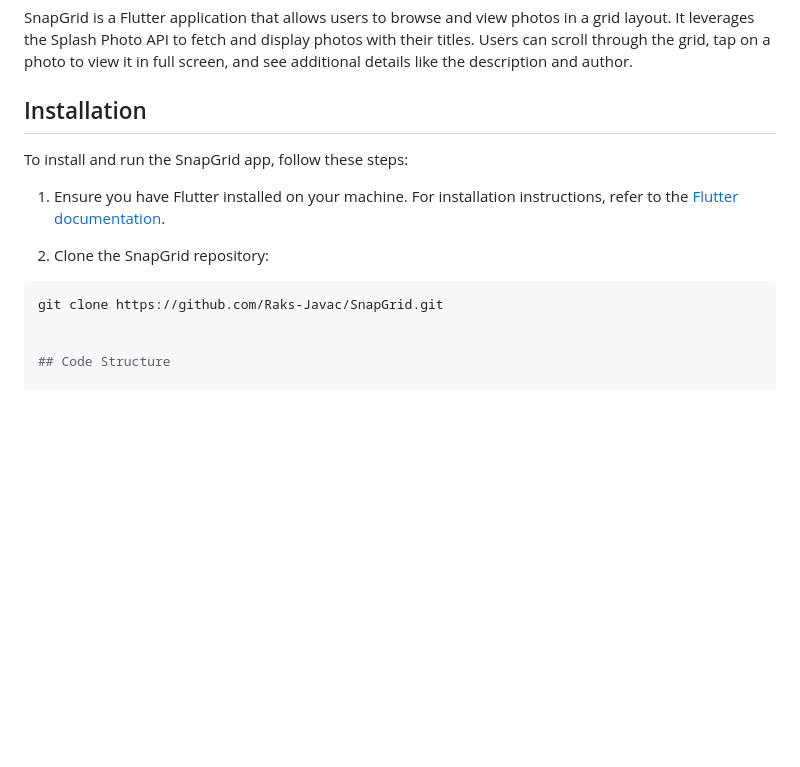
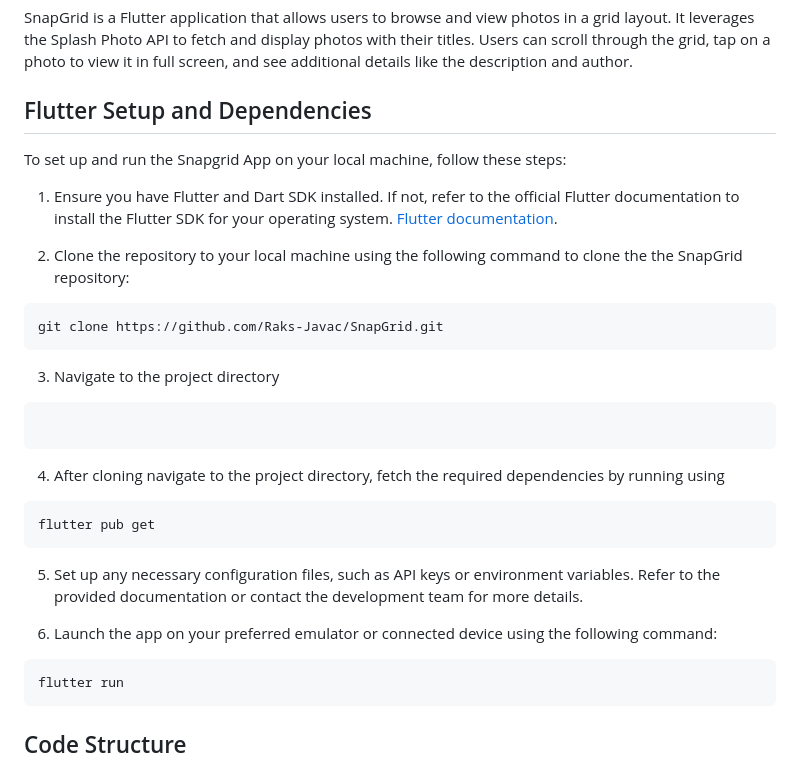
Before and after one commit to Raks-Javac/SnapGrid, a Markdown page: README.md, the part around one of its changes. GitHub-like rendering; blank space fills up the shorter version.

Commit message:
ref: updating the app documentation in the readme.md

````diff
--- a/README.md
+++ b/README.md
@@ -6,16 +6,39 @@ SnapGrid is a Flutter application that allows users to browse and view photos in
 
 
 
-## Installation
+## Flutter Setup and Dependencies
 
-To install and run the SnapGrid app, follow these steps:
+To set up and run the Snapgrid App on your local machine, follow these steps:
 
-1. Ensure you have Flutter installed on your machine. For installation instructions, refer to the [Flutter documentation](https://flutter.dev/docs/get-started/install).
+1. Ensure you have Flutter and Dart SDK installed. If not, refer to the official Flutter documentation to install the Flutter SDK for your operating system. [Flutter documentation](https://flutter.dev/docs/get-started/install).
 
-2. Clone the SnapGrid repository:
+2. Clone the repository to your local machine using the following command to clone the the SnapGrid repository:
 
 ```bash
 git clone https://github.com/Raks-Javac/SnapGrid.git
+```
+
+3. Navigate to the project directory
+
+```cd SnapGrid
+```
+
+4.  After cloning navigate to the project directory, fetch the required dependencies by running using
+
+```
+flutter pub get
+```
+
+5. Set up any necessary configuration files, such as API keys or environment variables. Refer to the provided documentation or contact the development team for more details.
+
+6. Launch the app on your preferred emulator or connected device using the following command:
+
+
+```
+flutter run
+```
+
+
 
 
 ## Code Structure
````
Also changed, not shown: other parts of README.md (+0 -31 lines).
